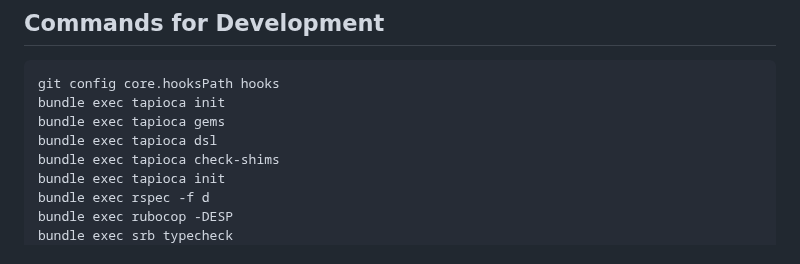
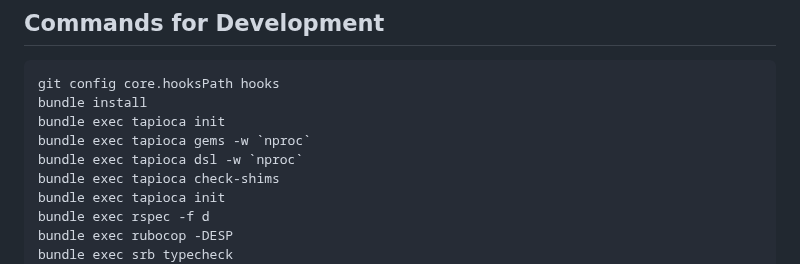
Before and after one commit to kazzix14/mangrove, a Markdown page: README.md, the part around the change. Drawn GitHub-style.

````diff
--- a/README.md
+++ b/README.md
@@ -145,9 +145,10 @@ my_none = Option::None.new
 ## Commands for Development
 ```
 git config core.hooksPath hooks
+bundle install
 bundle exec tapioca init
-bundle exec tapioca gems
-bundle exec tapioca dsl
+bundle exec tapioca gems -w `nproc`
+bundle exec tapioca dsl -w `nproc`
 bundle exec tapioca check-shims
 bundle exec tapioca init
 bundle exec rspec -f d
````
